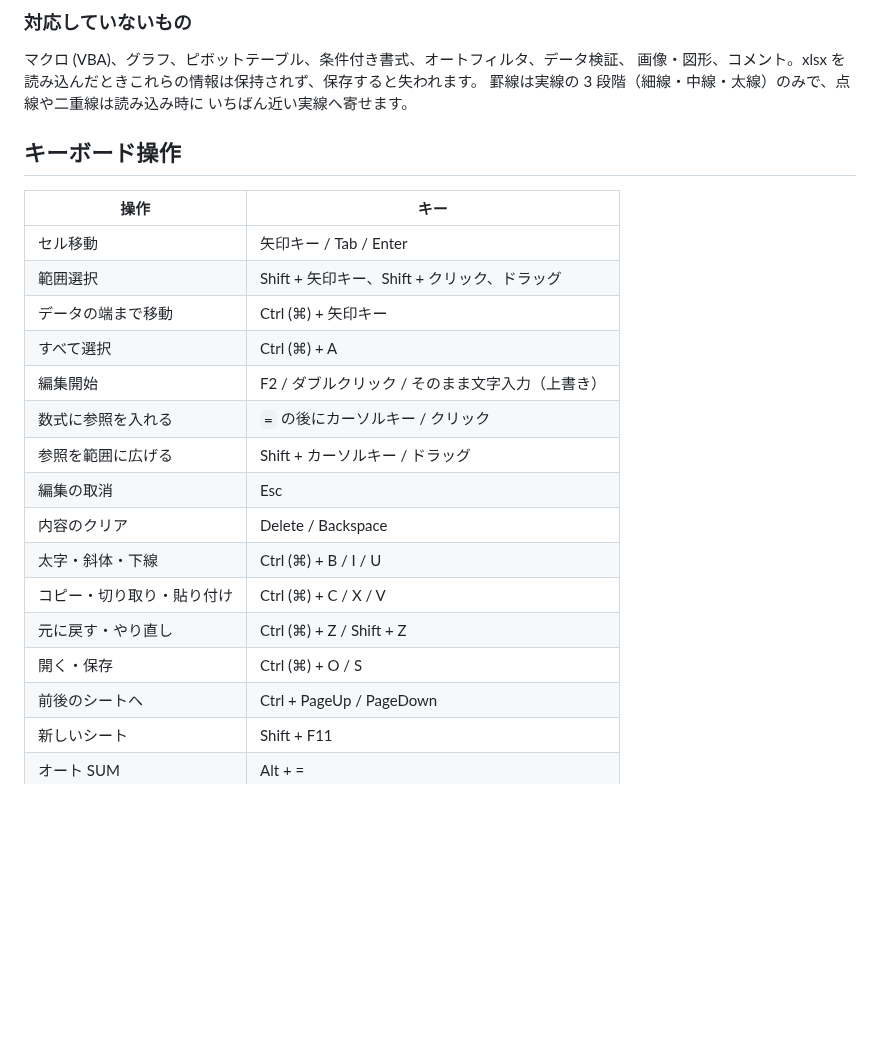
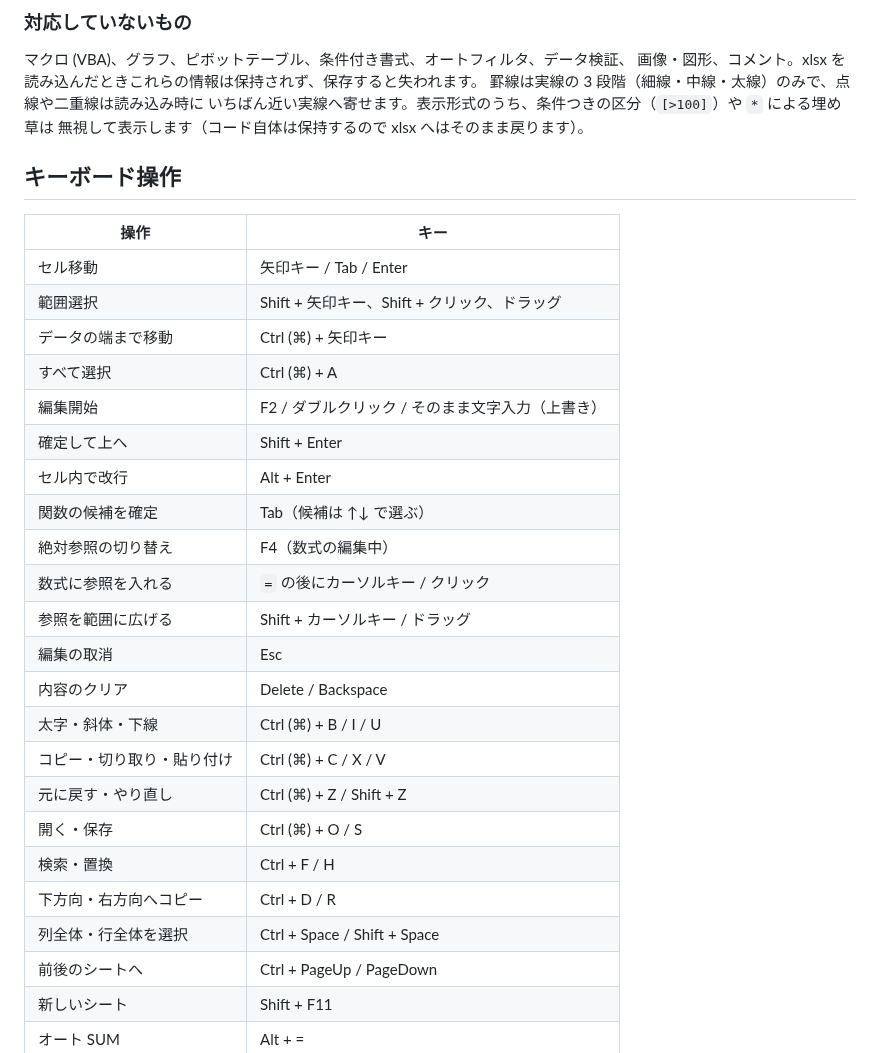
Before and after one commit to IsamuTakiguchi/excella, a Markdown page: README.md, the part around one of its changes. Drawn GitHub-style; blank space fills up the shorter version.

```diff
--- a/README.md
+++ b/README.md
@@ -115,7 +131,8 @@ xlsx の読み書きに [ExcelJS](https://github.com/exceljs/exceljs) を使っ
 マクロ (VBA)、グラフ、ピボットテーブル、条件付き書式、オートフィルタ、データ検証、
 画像・図形、コメント。xlsx を読み込んだときこれらの情報は保持されず、保存すると失われます。
 罫線は実線の 3 段階（細線・中線・太線）のみで、点線や二重線は読み込み時に
-いちばん近い実線へ寄せます。
+いちばん近い実線へ寄せます。表示形式のうち、条件つきの区分（`[>100]`）や `*` による埋め草は
+無視して表示します（コード自体は保持するので xlsx へはそのまま戻ります）。
 
 ## キーボード操作
 
@@ -126,6 +143,10 @@ xlsx の読み書きに [ExcelJS](https://github.com/exceljs/exceljs) を使っ
 | データの端まで移動         | Ctrl (⌘) + 矢印キー                              |
 | すべて選択                 | Ctrl (⌘) + A                                     |
 | 編集開始                   | F2 / ダブルクリック / そのまま文字入力（上書き） |
+| 確定して上へ               | Shift + Enter                                    |
+| セル内で改行               | Alt + Enter                                      |
+| 関数の候補を確定           | Tab（候補は ↑↓ で選ぶ）                          |
+| 絶対参照の切り替え         | F4（数式の編集中）                               |
 | 数式に参照を入れる         | `=` の後にカーソルキー / クリック                |
 | 参照を範囲に広げる         | Shift + カーソルキー / ドラッグ                  |
 | 編集の取消                 | Esc                                              |
@@ -134,6 +155,9 @@ xlsx の読み書きに [ExcelJS](https://github.com/exceljs/exceljs) を使っ
 | コピー・切り取り・貼り付け | Ctrl (⌘) + C / X / V                             |
 | 元に戻す・やり直し         | Ctrl (⌘) + Z / Shift + Z                         |
 | 開く・保存                 | Ctrl (⌘) + O / S                                 |
+| 検索・置換                 | Ctrl + F / H                                     |
+| 下方向・右方向へコピー     | Ctrl + D / R                                     |
+| 列全体・行全体を選択       | Ctrl + Space / Shift + Space                     |
 | 前後のシートへ             | Ctrl + PageUp / PageDown                         |
 | 新しいシート               | Shift + F11                                      |
 | オート SUM                 | Alt + =                                          |
```
Also changed, not shown: other parts of README.md (+24 -8 lines), CLAUDE.md (+15 -0 lines), docs/screenshot-mobile.png, docs/screenshot.png, 16 other files.
